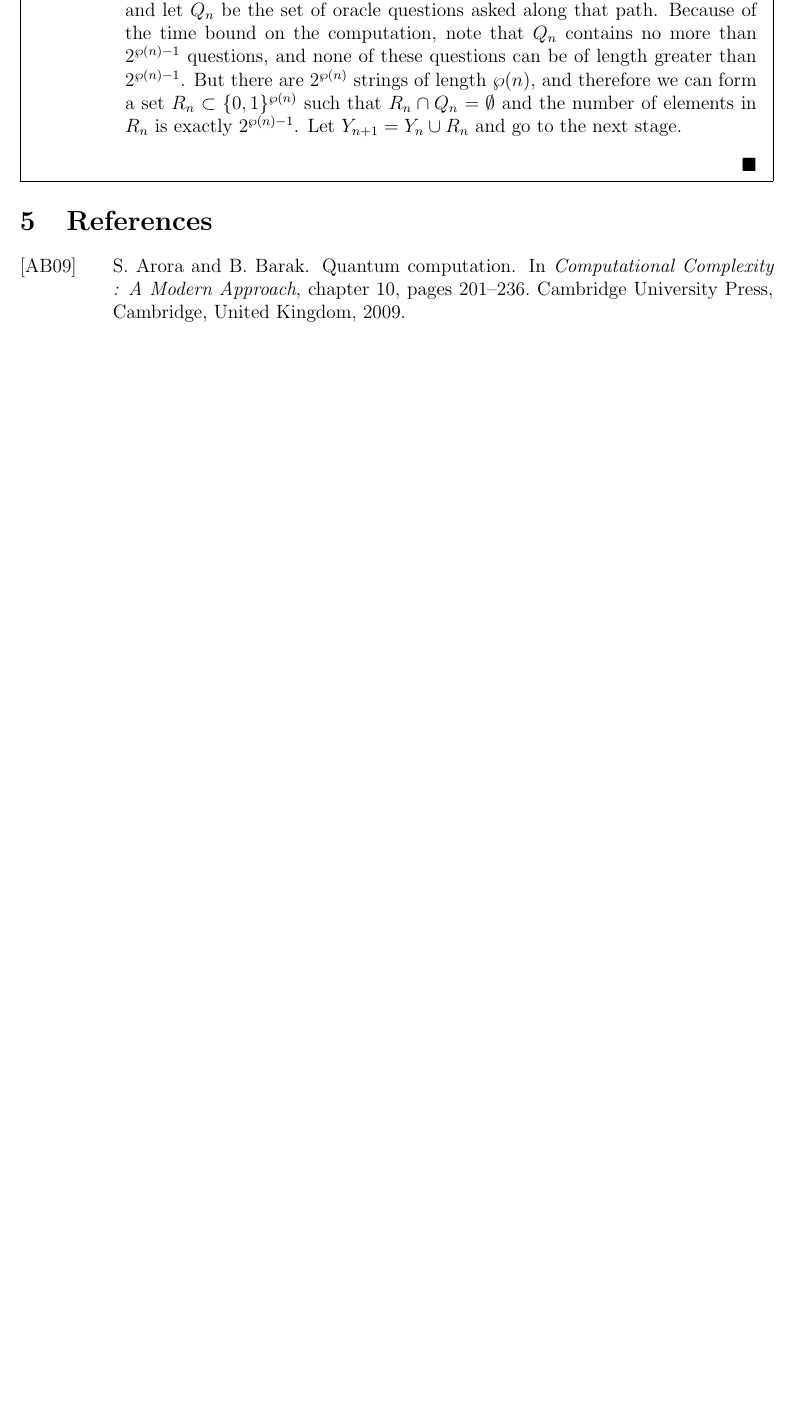
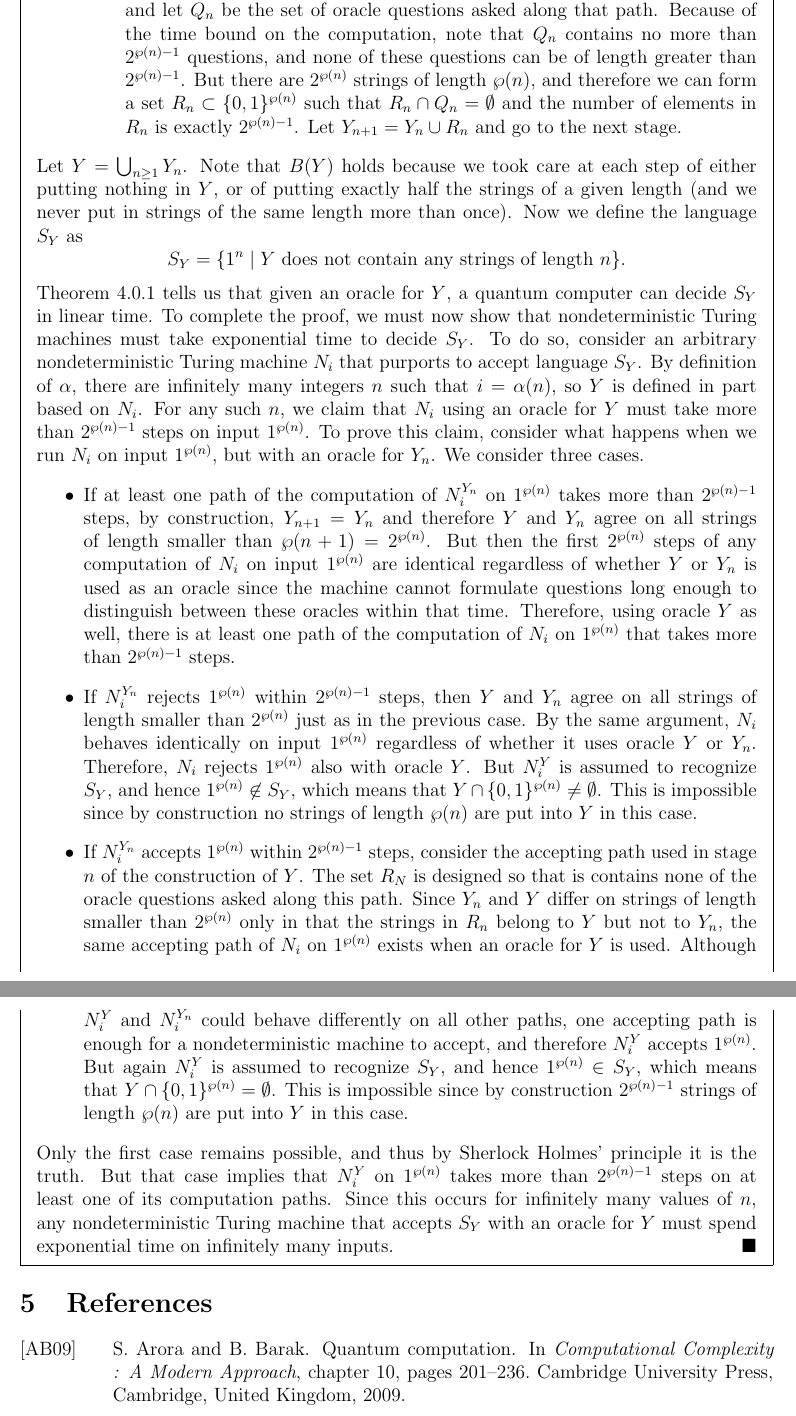
Before and after one commit to jspayd/oracle-quantum-computing, a LaTeX document (src/main.tex): part of page 8 of 9 before the commit and two parts of pages 8 and 9 of 9 after it, the two joined at a grey line, cut so that both start at the same text, the shorter picture padded with empty space. Compiled offline with pdfLaTeX.

Commit message:
Add main proof

```diff
--- a/src/main.tex
+++ b/src/main.tex
@@ -393,6 +394,64 @@ input $n$?}
           $2^{\wp(n)-1}$. Let $Y_{n+1} = Y_n \cup R_n$ and go to the next stage.
       \end{itemize}
   \end{enumerate}
+  Let $Y = \bigcup_{n\ge 1} Y_n$. Note that $B(Y)$ holds because we took care at
+  each step of either putting nothing in $Y$, or of putting exactly half the
+  strings of a given length (and we never put in strings of the same length more
+  than once). Now we define the language $S_Y$ as
+  $$
+    S_Y = \curl*{1^n \mid
+                 \mbox{$Y$ does not contain any strings of length $n$}}.
+  $$
+  \Cref{thm:promise} tells us that given an oracle for $Y$, a quantum computer
+  can decide $S_Y$ in linear time. To complete the proof, we must now show that
+  nondeterministic Turing machines must take exponential time to decide $S_Y$.
+  To do so, consider an arbitrary nondeterministic Turing machine $N_i$ that
+  purports to accept language $S_Y$. By definition of $\alpha$, there are
+  infinitely many integers $n$ such that $i = \alpha(n)$, so $Y$ is defined in
+  part based on $N_i$. For any such $n$, we claim that $N_i$ using an oracle for
+  $Y$ must take more than $2^{\wp(n)-1}$ steps on input $1^{\wp(n)}$. To prove
+  this claim, consider what happens when we run $N_i$ on input $1^{\wp(n)}$, but
+  with an oracle for $Y_n$. We consider three cases.
+  \begin{itemize}
+    \item If at least one path of the computation of $N_i^{Y_n}$ on $1^{\wp(n)}$
+      takes more than $2^{\wp(n)-1}$ steps, by construction, $Y_{n+1} = Y_n$ and
+      therefore $Y$ and $Y_n$ agree on all strings of length smaller than
+      $\wp(n+1) = 2^{\wp(n)}$. But then the first $2^{\wp(n)}$ steps of any
+      computation of $N_i$ on input $1^{\wp(n)}$ are identical regardless of
+      whether $Y$ or $Y_n$ is used as an oracle since the machine cannot
+      formulate questions long enough to distinguish between these oracles
+      within that time. Therefore, using oracle $Y$ as well, there is at least
+      one path of the computation of $N_i$ on $1^{\wp(n)}$ that takes more than
+      $2^{\wp(n)-1}$ steps.
+    \item If $N_i^{Y_n}$ rejects $1^{\wp(n)}$ within $2^{\wp(n)-1}$ steps, then
+      $Y$ and $Y_n$ agree on all strings of length smaller than $2^{\wp(n)}$
+      just as in the previous case. By the same argument, $N_i$ behaves
+      identically on input $1^{\wp(n)}$ regardless of whether it uses oracle $Y$
+      or $Y_n$. Therefore, $N_i$ rejects $1^{\wp(n)}$ also with oracle $Y$. But
+      $N_i^Y$ is assumed to recognize $S_Y$, and hence $1^{\wp(n)} \not\in S_Y$,
+      which means that $Y \cap \zo^{\wp(n)} \ne \emptyset$. This is impossible
+      since by construction no strings of length $\wp(n)$ are put into $Y$ in
+      this case.
+    \item If $N_i^{Y_n}$ accepts $1^{\wp(n)}$ within $2^{\wp(n)-1}$ steps,
+      consider the accepting path used in stage $n$ of the construction of $Y$.
+      The set $R_N$ is designed so that is contains none of the oracle questions
+      asked along this path. Since $Y_n$ and $Y$ differ on strings of length
+      smaller than $2^{\wp(n)}$ only in that the strings in $R_n$ belong to $Y$
+      but not to $Y_n$, the same accepting path of $N_i$ on $1^{\wp(n)}$ exists
+      when an oracle for $Y$ is used. Although $N_i^Y$ and $N_i^{Y_n}$ could
+      behave differently on all other paths, one accepting path is enough for a
+      nondeterministic machine to accept, and therefore $N_i^Y$ accepts
+      $1^{\wp(n)}$. But again $N_i^Y$ is assumed to recognize $S_Y$, and hence
+      $1^{\wp(n)} \in S_Y$, which means that $Y \cap \zo^{\wp(n)} = \emptyset$.
+      This is impossible since by construction $2^{\wp(n)-1}$ strings of length
+      $\wp(n)$ are put into $Y$ in this case.
+  \end{itemize}
+  Only the first case remains possible, and thus by Sherlock Holmes' principle
+  it is the truth. But that case implies that $N_i^Y$ on $1^{\wp(n)}$ takes more
+  than $2^{\wp(n)-1}$ steps on at least one of its computation paths. Since this
+  occurs for infinitely many values of $n$, any nondeterministic Turing machine
+  that accepts $S_Y$ with an oracle for $Y$ must spend exponential time on
+  infinitely many inputs.
 \end{proof}
 \end{mdframed}
 
```
Also changed, not shown: src/bibliography.bib (+1 -1 lines), src/main.tex (59 more changed lines).
